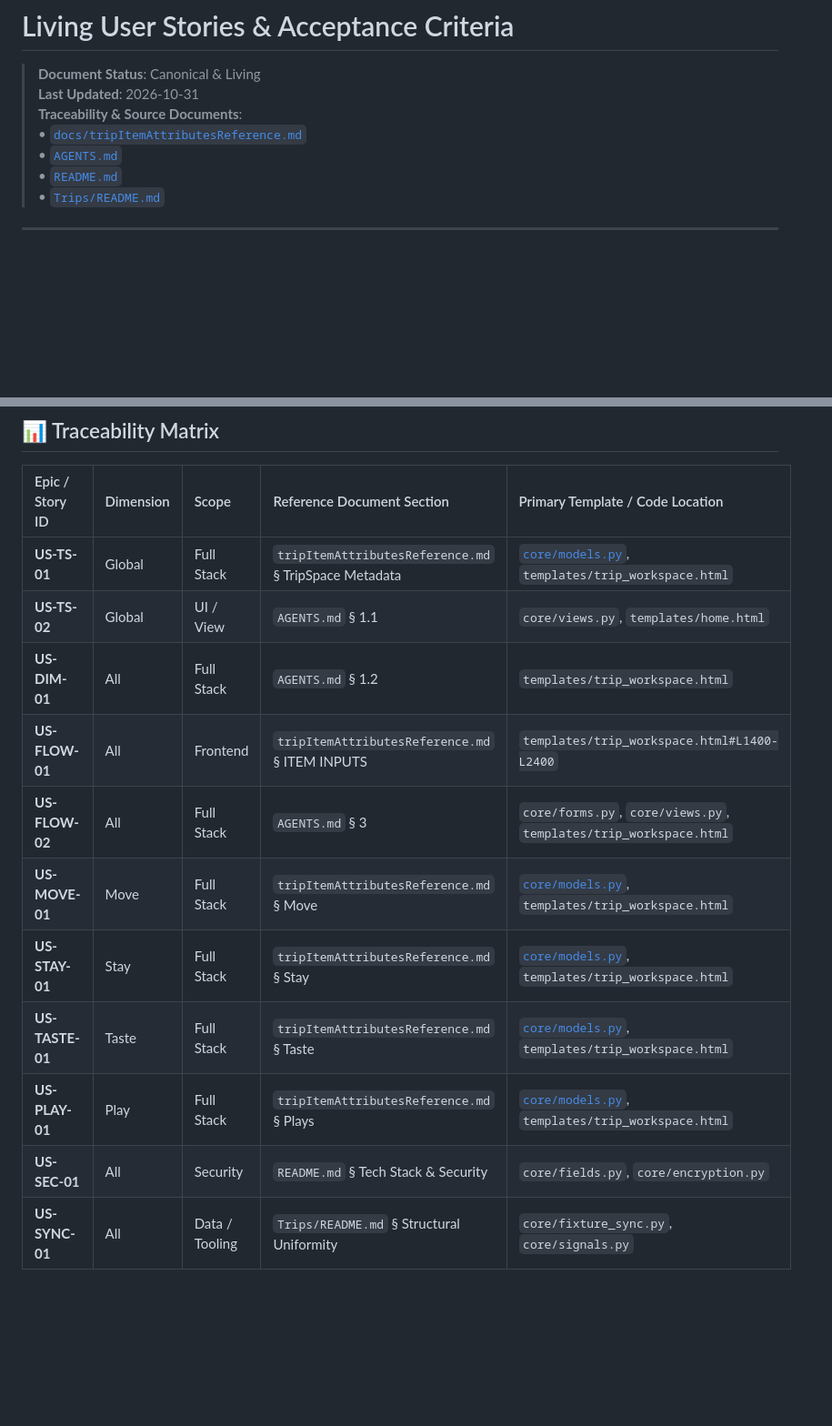
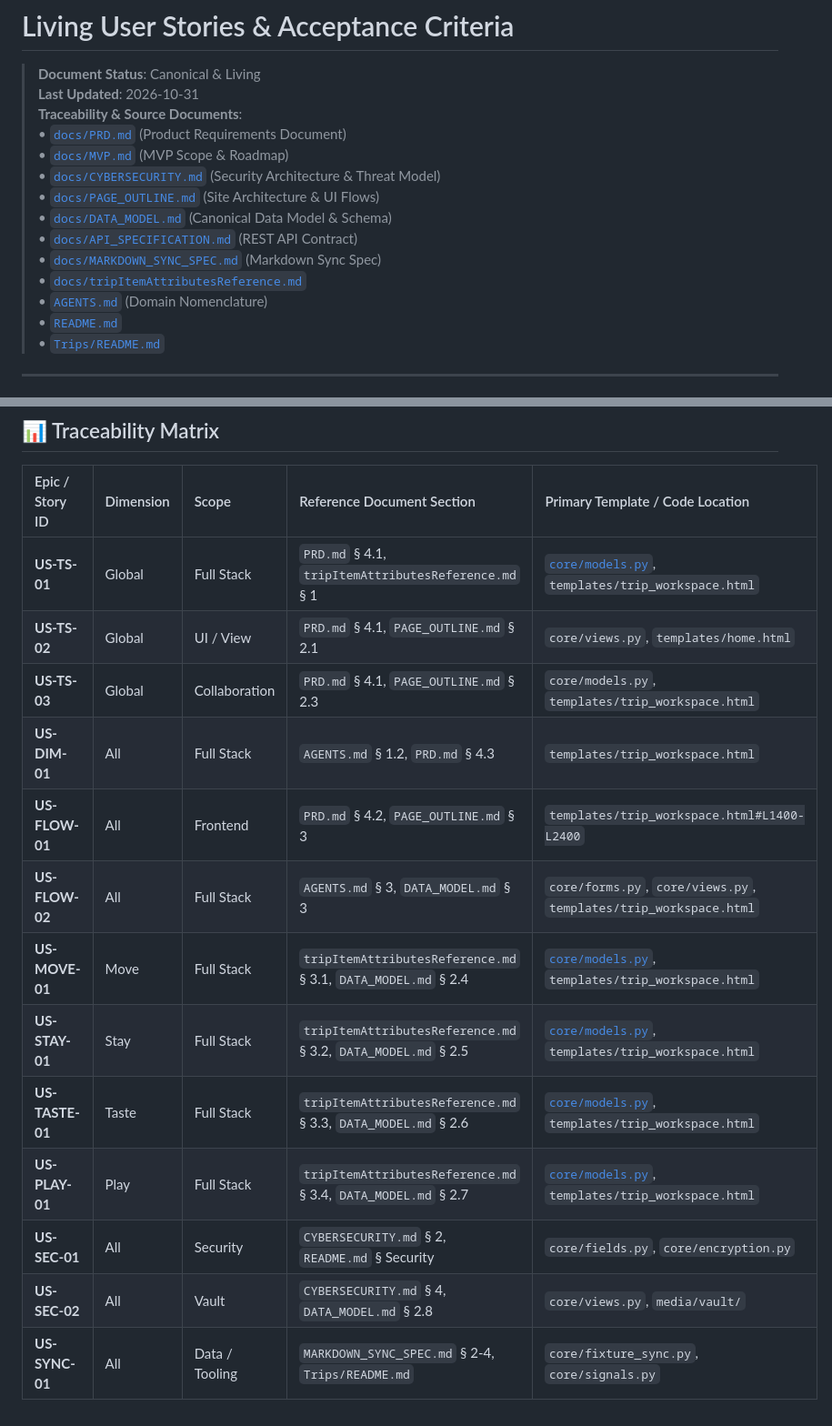
Before and after one commit to leila-gleich/sonderring, a Markdown page: docs/livingUserStoriesAndAcceptanceCriteria.md, 2 parts joined by grey strips. Shown at 91% size. Rendered like a GitHub page; blank space fills up the shorter version.

Commit message:
docs: update living user stories and acceptance criteria traceability matrix with foundational docs

```diff
--- a/docs/livingUserStoriesAndAcceptanceCriteria.md
+++ b/docs/livingUserStoriesAndAcceptanceCriteria.md
@@ -3,8 +3,15 @@
 > **Document Status**: Canonical & Living
 > **Last Updated**: 2026-10-31
 > **Traceability & Source Documents**:
+> • [`docs/PRD.md`](file:///Users/leilagleich/Desktop/sonderring/docs/PRD.md) (Product Requirements Document)
+> • [`docs/MVP.md`](file:///Users/leilagleich/Desktop/sonderring/docs/MVP.md) (MVP Scope & Roadmap)
+> • [`docs/CYBERSECURITY.md`](file:///Users/leilagleich/Desktop/sonderring/docs/CYBERSECURITY.md) (Security Architecture & Threat Model)
+> • [`docs/PAGE_OUTLINE.md`](file:///Users/leilagleich/Desktop/sonderring/docs/PAGE_OUTLINE.md) (Site Architecture & UI Flows)
+> • [`docs/DATA_MODEL.md`](file:///Users/leilagleich/Desktop/sonderring/docs/DATA_MODEL.md) (Canonical Data Model & Schema)
+> • [`docs/API_SPECIFICATION.md`](file:///Users/leilagleich/Desktop/sonderring/docs/API_SPECIFICATION.md) (REST API Contract)
+> • [`docs/MARKDOWN_SYNC_SPEC.md`](file:///Users/leilagleich/Desktop/sonderring/docs/MARKDOWN_SYNC_SPEC.md) (Markdown Sync Spec)
 > • [`docs/tripItemAttributesReference.md`](file:///Users/leilagleich/Desktop/sonderring/docs/tripItemAttributesReference.md)
-> • [`AGENTS.md`](file:///Users/leilagleich/Desktop/sonderring/AGENTS.md)
+> • [`AGENTS.md`](file:///Users/leilagleich/Desktop/sonderring/AGENTS.md) (Domain Nomenclature)
 > • [`README.md`](file:///Users/leilagleich/Desktop/sonderring/README.md)
 > • [`Trips/README.md`](file:///Users/leilagleich/Desktop/Trips/README.md)
 
@@ -296,14 +303,16 @@
 
 | Epic / Story ID | Dimension | Scope | Reference Document Section | Primary Template / Code Location |
 | :--- | :--- | :--- | :--- | :--- |
-| **US-TS-01** | Global | Full Stack | `tripItemAttributesReference.md` § TripSpace Metadata | [`core/models.py`](file:///Users/leilagleich/Desktop/sonderring/core/models.py#L90), `templates/trip_workspace.html` |
-| **US-TS-02** | Global | UI / View | `AGENTS.md` § 1.1 | `core/views.py`, `templates/home.html` |
-| **US-DIM-01** | All | Full Stack | `AGENTS.md` § 1.2 | `templates/trip_workspace.html` |
-| **US-FLOW-01**| All | Frontend | `tripItemAttributesReference.md` § ITEM INPUTS | `templates/trip_workspace.html#L1400-L2400` |
-| **US-FLOW-02**| All | Full Stack | `AGENTS.md` § 3 | `core/forms.py`, `core/views.py`, `templates/trip_workspace.html` |
-| **US-MOVE-01**| Move | Full Stack | `tripItemAttributesReference.md` § Move | [`core/models.py`](file:///Users/leilagleich/Desktop/sonderring/core/models.py#L250), `templates/trip_workspace.html` |
-| **US-STAY-01**| Stay | Full Stack | `tripItemAttributesReference.md` § Stay | [`core/models.py`](file:///Users/leilagleich/Desktop/sonderring/core/models.py#L380), `templates/trip_workspace.html` |
-| **US-TASTE-01**| Taste | Full Stack | `tripItemAttributesReference.md` § Taste | [`core/models.py`](file:///Users/leilagleich/Desktop/sonderring/core/models.py#L520), `templates/trip_workspace.html` |
-| **US-PLAY-01**| Play | Full Stack | `tripItemAttributesReference.md` § Plays | [`core/models.py`](file:///Users/leilagleich/Desktop/sonderring/core/models.py#L650), `templates/trip_workspace.html` |
-| **US-SEC-01** | All | Security | `README.md` § Tech Stack & Security | `core/fields.py`, `core/encryption.py` |
-| **US-SYNC-01**| All | Data / Tooling| `Trips/README.md` § Structural Uniformity | `core/fixture_sync.py`, `core/signals.py` |
+| **US-TS-01** | Global | Full Stack | `PRD.md` § 4.1, `tripItemAttributesReference.md` § 1 | [`core/models.py`](file:///Users/leilagleich/Desktop/sonderring/core/models.py#L90), `templates/trip_workspace.html` |
+| **US-TS-02** | Global | UI / View | `PRD.md` § 4.1, `PAGE_OUTLINE.md` § 2.1 | `core/views.py`, `templates/home.html` |
+| **US-TS-03** | Global | Collaboration | `PRD.md` § 4.1, `PAGE_OUTLINE.md` § 2.3 | `core/models.py`, `templates/trip_workspace.html` |
+| **US-DIM-01** | All | Full Stack | `AGENTS.md` § 1.2, `PRD.md` § 4.3 | `templates/trip_workspace.html` |
+| **US-FLOW-01**| All | Frontend | `PRD.md` § 4.2, `PAGE_OUTLINE.md` § 3 | `templates/trip_workspace.html#L1400-L2400` |
+| **US-FLOW-02**| All | Full Stack | `AGENTS.md` § 3, `DATA_MODEL.md` § 3 | `core/forms.py`, `core/views.py`, `templates/trip_workspace.html` |
+| **US-MOVE-01**| Move | Full Stack | `tripItemAttributesReference.md` § 3.1, `DATA_MODEL.md` § 2.4 | [`core/models.py`](file:///Users/leilagleich/Desktop/sonderring/core/models.py#L250), `templates/trip_workspace.html` |
+| **US-STAY-01**| Stay | Full Stack | `tripItemAttributesReference.md` § 3.2, `DATA_MODEL.md` § 2.5 | [`core/models.py`](file:///Users/leilagleich/Desktop/sonderring/core/models.py#L380), `templates/trip_workspace.html` |
+| **US-TASTE-01**| Taste | Full Stack | `tripItemAttributesReference.md` § 3.3, `DATA_MODEL.md` § 2.6 | [`core/models.py`](file:///Users/leilagleich/Desktop/sonderring/core/models.py#L520), `templates/trip_workspace.html` |
+| **US-PLAY-01**| Play | Full Stack | `tripItemAttributesReference.md` § 3.4, `DATA_MODEL.md` § 2.7 | [`core/models.py`](file:///Users/leilagleich/Desktop/sonderring/core/models.py#L650), `templates/trip_workspace.html` |
+| **US-SEC-01** | All | Security | `CYBERSECURITY.md` § 2, `README.md` § Security | `core/fields.py`, `core/encryption.py` |
+| **US-SEC-02** | All | Vault | `CYBERSECURITY.md` § 4, `DATA_MODEL.md` § 2.8 | `core/views.py`, `media/vault/` |
+| **US-SYNC-01**| All | Data / Tooling| `MARKDOWN_SYNC_SPEC.md` § 2-4, `Trips/README.md` | `core/fixture_sync.py`, `core/signals.py` |
```
